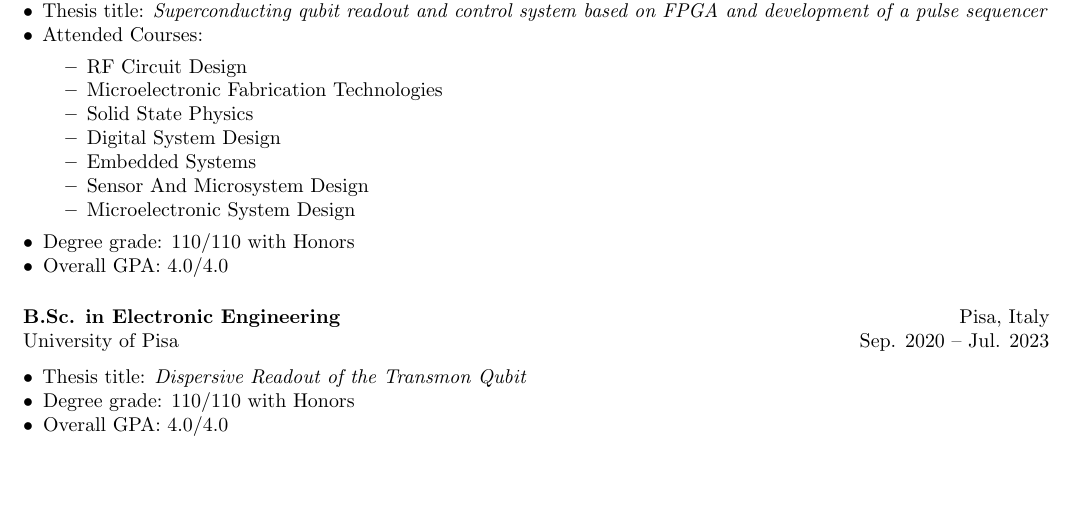
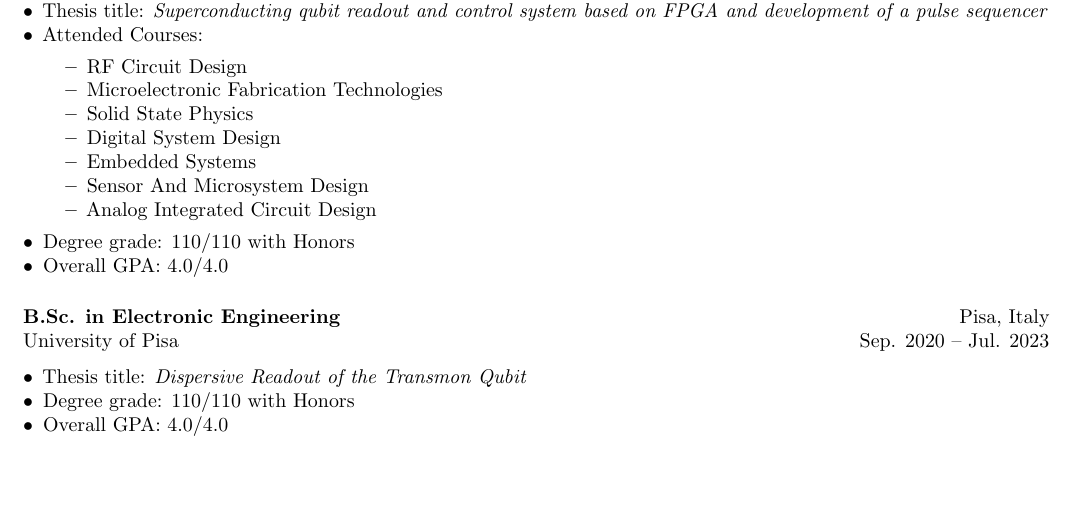
Before and after one commit to leonardobove/my_cv, a LaTeX CV (cv/cv_bove_leonardo.tex): part of page 1 of 3, cut so that both start at the same text. Compiled offline with pdfLaTeX.

Commit message:
Update CV

```diff
--- a/cv/cv_bove_leonardo.tex
+++ b/cv/cv_bove_leonardo.tex
@@ -69,7 +69,7 @@
         \item Digital System Design
         \item Embedded Systems
         \item Sensor And Microsystem Design
-        \item Microelectronic System Design
+        \item Analog Integrated Circuit Design
     \end{itemize}
    \item Degree grade: 110/110 with Honors
    \item Overall GPA: 4.0/4.0
```
Also changed, not shown: cv/cv_bove_leonardo.pdf.
